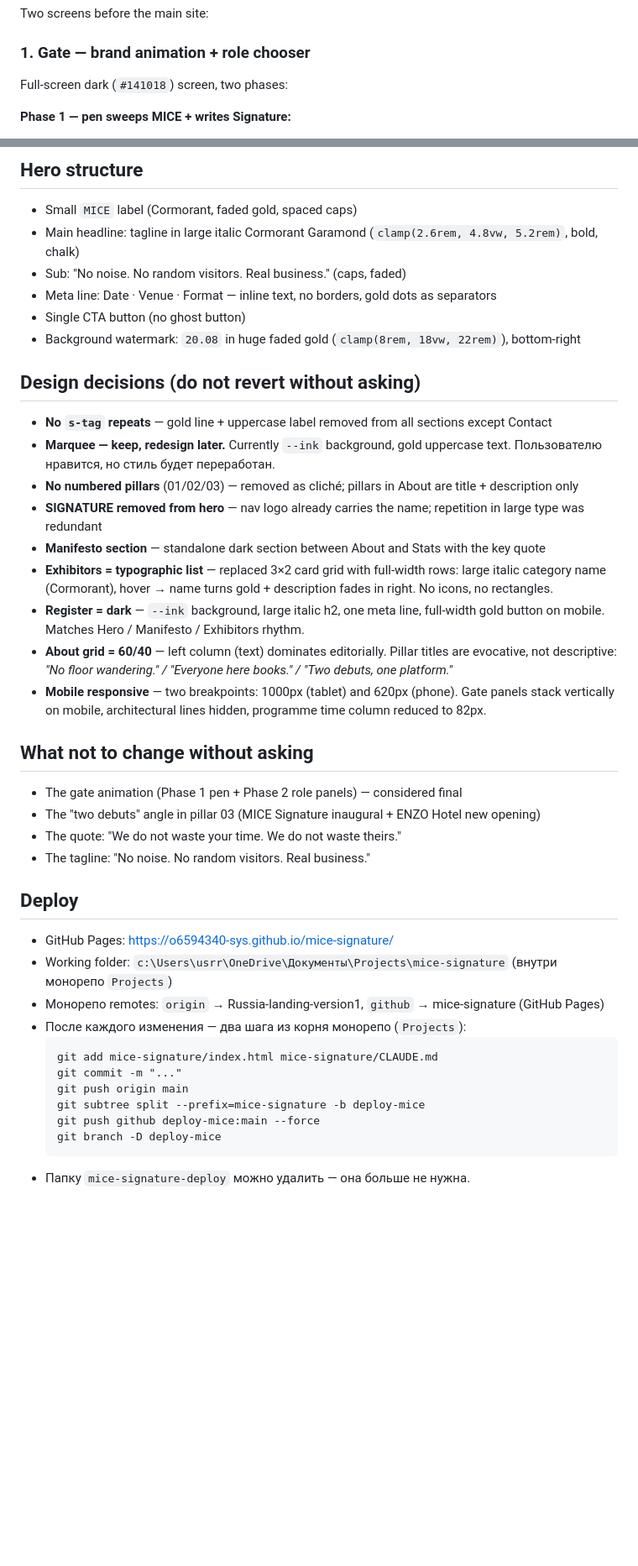
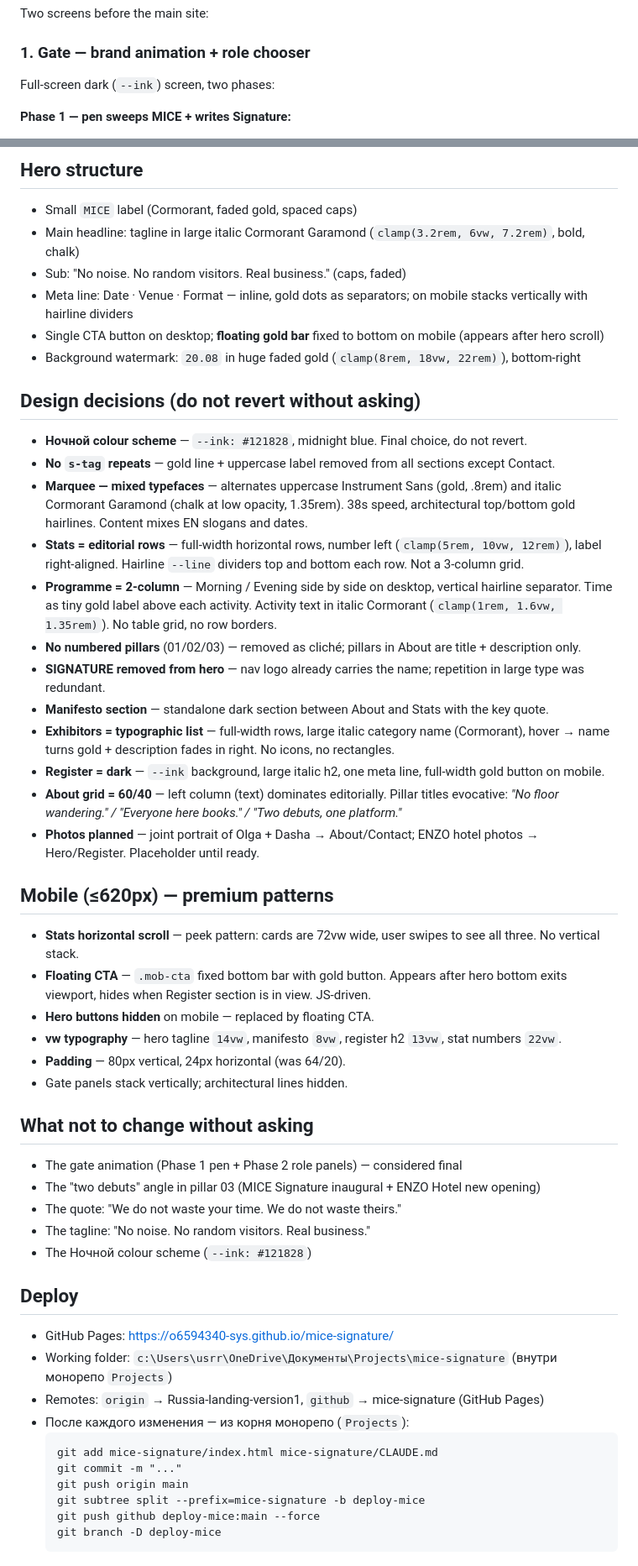
Before and after one commit to o6594340-sys/Russia-landing-version1, a Markdown page: mice-signature/CLAUDE.md, 2 parts joined by grey strips. Shown at 84% size. Drawn GitHub-style; blank space fills up the shorter version.

Commit message:
Docs: update CLAUDE.md — Ночной scheme, editorial stats/programme/marquee, mobile premium patterns
Co-Authored-By: Claude Sonnet 4.6 <noreply@anthropic.com>

````diff
--- a/mice-signature/CLAUDE.md
+++ b/mice-signature/CLAUDE.md
@@ -49,7 +51,7 @@ Single static HTML file for a B2B MICE event site. No framework, no build step
 Two screens before the main site:
 
 ### 1. Gate — brand animation + role chooser
-Full-screen dark (`#141018`) screen, two phases:
+Full-screen dark (`--ink`) screen, two phases:
 
 **Phase 1 — pen sweeps MICE + writes Signature:**
 - Large white Cormorant Garamond Bold letters **M I C E** (`clamp(5.5rem, 17vw, 15rem)`, letter-spacing 0.18em), initially opacity 0
@@ -99,23 +101,35 @@ Full-screen dark (`#141018`) screen, two phases:
 ## Hero structure
 
 - Small `MICE` label (Cormorant, faded gold, spaced caps)
-- Main headline: tagline in large italic Cormorant Garamond (`clamp(2.6rem, 4.8vw, 5.2rem)`, bold, chalk)
+- Main headline: tagline in large italic Cormorant Garamond (`clamp(3.2rem, 6vw, 7.2rem)`, bold, chalk)
 - Sub: "No noise. No random visitors. Real business." (caps, faded)
-- Meta line: Date · Venue · Format — inline text, no borders, gold dots as separators
-- Single CTA button (no ghost button)
+- Meta line: Date · Venue · Format — inline, gold dots as separators; on mobile stacks vertically with hairline dividers
+- Single CTA button on desktop; **floating gold bar** fixed to bottom on mobile (appears after hero scroll)
 - Background watermark: `20.08` in huge faded gold (`clamp(8rem, 18vw, 22rem)`), bottom-right
 
 ## Design decisions (do not revert without asking)
 
-- **No `s-tag` repeats** — gold line + uppercase label removed from all sections except Contact
-- **Marquee — keep, redesign later.** Currently `--ink` background, gold uppercase text. Пользователю нравится, но стиль будет переработан.
-- **No numbered pillars** (01/02/03) — removed as cliché; pillars in About are title + description only
-- **SIGNATURE removed from hero** — nav logo already carries the name; repetition in large type was redundant
-- **Manifesto section** — standalone dark section between About and Stats with the key quote
-- **Exhibitors = typographic list** — replaced 3×2 card grid with full-width rows: large italic category name (Cormorant), hover → name turns gold + description fades in right. No icons, no rectangles.
-- **Register = dark** — `--ink` background, large italic h2, one meta line, full-width gold button on mobile. Matches Hero / Manifesto / Exhibitors rhythm.
-- **About grid = 60/40** — left column (text) dominates editorially. Pillar titles are evocative, not descriptive: *"No floor wandering." / "Everyone here books." / "Two debuts, one platform."*
-- **Mobile responsive** — two breakpoints: 1000px (tablet) and 620px (phone). Gate panels stack vertically on mobile, architectural lines hidden, programme time column reduced to 82px.
+- **Ночной colour scheme** — `--ink: #121828`, midnight blue. Final choice, do not revert.
+- **No `s-tag` repeats** — gold line + uppercase label removed from all sections except Contact.
+- **Marquee — mixed typefaces** — alternates uppercase Instrument Sans (gold, .8rem) and italic Cormorant Garamond (chalk at low opacity, 1.35rem). 38s speed, architectural top/bottom gold hairlines. Content mixes EN slogans and dates.
+- **Stats = editorial rows** — full-width horizontal rows, number left (`clamp(5rem, 10vw, 12rem)`), label right-aligned. Hairline `--line` dividers top and bottom each row. Not a 3-column grid.
+- **Programme = 2-column** — Morning / Evening side by side on desktop, vertical hairline separator. Time as tiny gold label above each activity. Activity text in italic Cormorant (`clamp(1rem, 1.6vw, 1.35rem)`). No table grid, no row borders.
+- **No numbered pillars** (01/02/03) — removed as cliché; pillars in About are title + description only.
+- **SIGNATURE removed from hero** — nav logo already carries the name; repetition in large type was redundant.
+- **Manifesto section** — standalone dark section between About and Stats with the key quote.
+- **Exhibitors = typographic list** — full-width rows, large italic category name (Cormorant), hover → name turns gold + description fades in right. No icons, no rectangles.
+- **Register = dark** — `--ink` background, large italic h2, one meta line, full-width gold button on mobile.
+- **About grid = 60/40** — left column (text) dominates editorially. Pillar titles evocative: *"No floor wandering." / "Everyone here books." / "Two debuts, one platform."*
+- **Photos planned** — joint portrait of Olga + Dasha → About/Contact; ENZO hotel photos → Hero/Register. Placeholder until ready.
+
+## Mobile (≤620px) — premium patterns
+
+- **Stats horizontal scroll** — peek pattern: cards are 72vw wide, user swipes to see all three. No vertical stack.
+- **Floating CTA** — `.mob-cta` fixed bottom bar with gold button. Appears after hero bottom exits viewport, hides when Register section is in view. JS-driven.
+- **Hero buttons hidden** on mobile — replaced by floating CTA.
+- **vw typography** — hero tagline `14vw`, manifesto `8vw`, register h2 `13vw`, stat numbers `22vw`.
+- **Padding** — 80px vertical, 24px horizontal (was 64/20).
+- Gate panels stack vertically; architectural lines hidden.
 
 ## What not to change without asking
 
@@ -123,13 +137,14 @@ Full-screen dark (`#141018`) screen, two phases:
 - The "two debuts" angle in pillar 03 (MICE Signature inaugural + ENZO Hotel new opening)
 - The quote: "We do not waste your time. We do not waste theirs."
 - The tagline: "No noise. No random visitors. Real business."
+- The Ночной colour scheme (`--ink: #121828`)
 
 ## Deploy
 
 - GitHub Pages: https://o6594340-sys.github.io/mice-signature/
 - Working folder: `c:\Users\usrr\OneDrive\Документы\Projects\mice-signature` (внутри монорепо `Projects`)
-- Монорепо remotes: `origin` → Russia-landing-version1, `github` → mice-signature (GitHub Pages)
-- После каждого изменения — два шага из корня монорепо (`Projects`):
+- Remotes: `origin` → Russia-landing-version1, `github` → mice-signature (GitHub Pages)
+- После каждого изменения — из корня монорепо (`Projects`):
   ```
   git add mice-signature/index.html mice-signature/CLAUDE.md
   git commit -m "..."
@@ -138,4 +153,3 @@ Full-screen dark (`#141018`) screen, two phases:
   git push github deploy-mice:main --force
   git branch -D deploy-mice
   ```
-- Папку `mice-signature-deploy` можно удалить — она больше не нужна.
````
Also changed, not shown: other parts of mice-signature/CLAUDE.md (+10 -8 lines).
